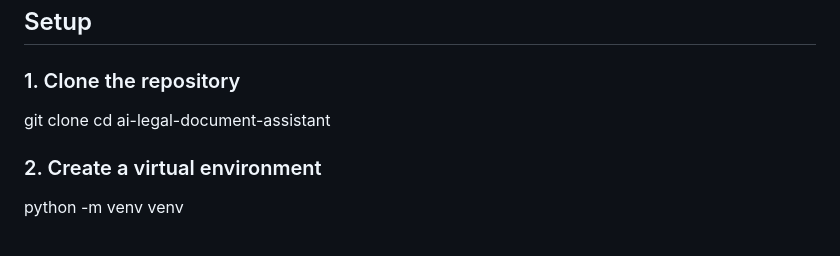
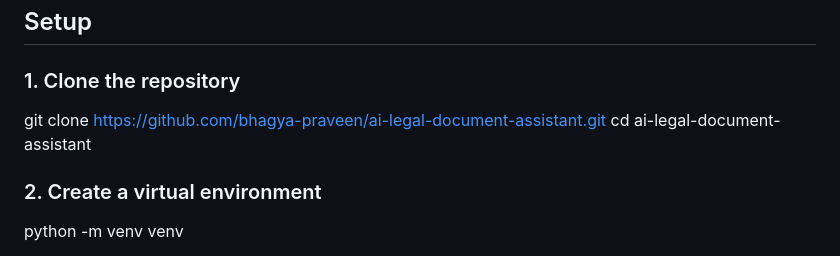
Before and after one commit to bhagya-praveen/ai-legal-document-assistant, a Markdown page: README.md, the part around the change. Rendered like a GitHub page.

```diff
--- a/README.md
+++ b/README.md
@@ -72,7 +72,7 @@ An AI-powered web application that allows users to upload legal PDF documents an
 ### 1. Clone the repository
 
 
-git clone <your-repository-url>
+git clone https://github.com/bhagya-praveen/ai-legal-document-assistant.git
 cd ai-legal-document-assistant
 
 
```
